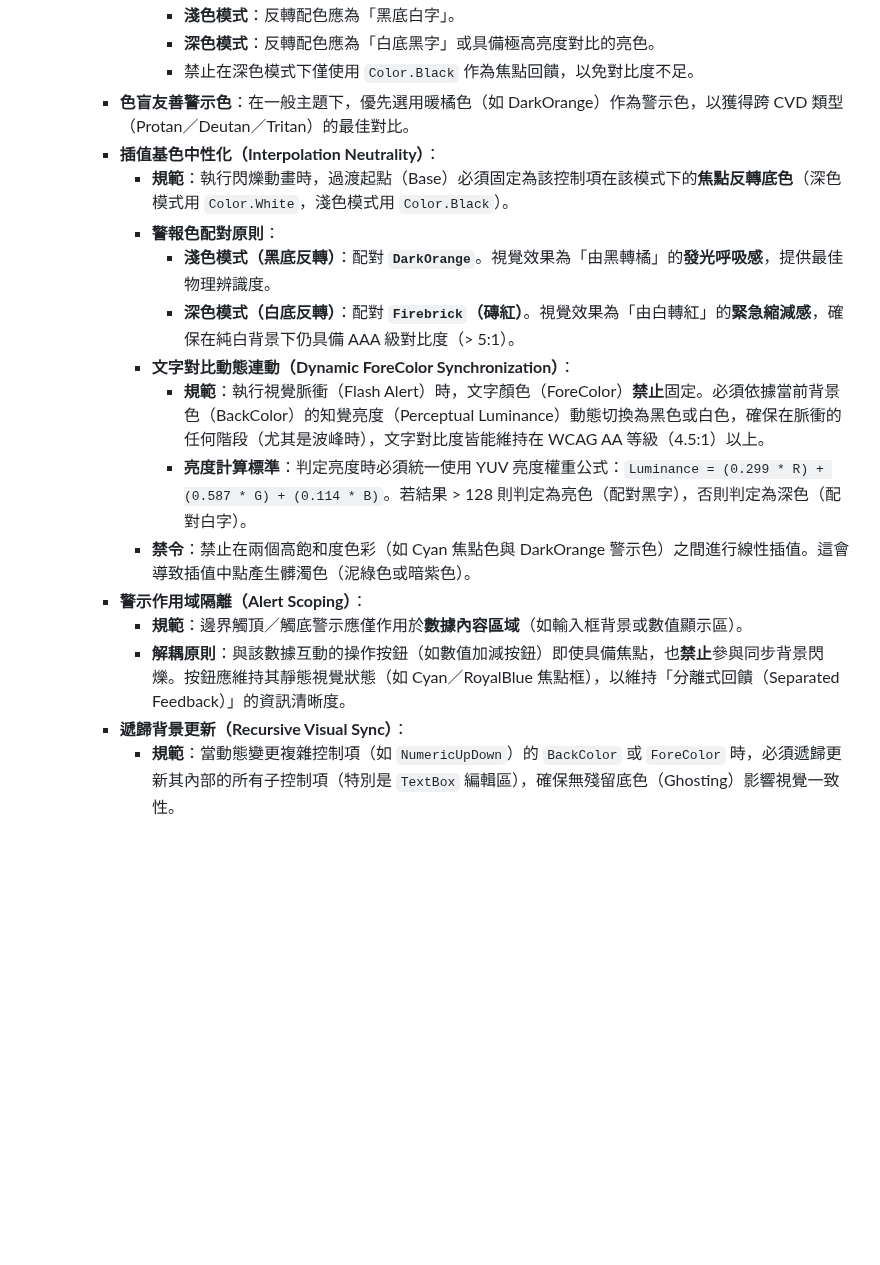
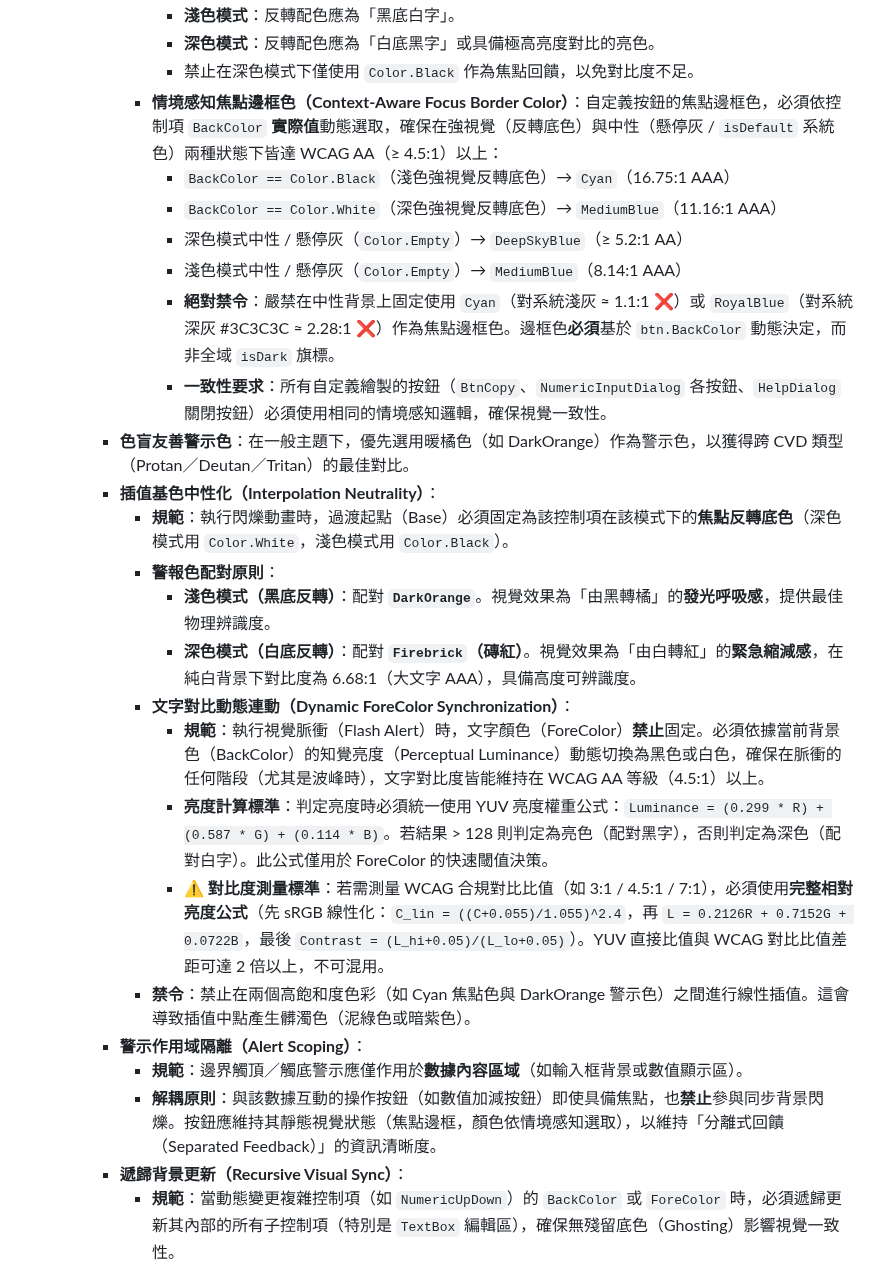
Before and after one commit to rubujo/InputBox, a Markdown page: GEMINI.md, the part around the change. GitHub-like rendering; blank space fills up the shorter version.

```diff
--- a/GEMINI.md
+++ b/GEMINI.md
@@ -102,19 +102,27 @@
         - **淺色模式**：反轉配色應為「黑底白字」。
         - **深色模式**：反轉配色應為「白底黑字」或具備極高亮度對比的亮色。
         - 禁止在深色模式下僅使用 `Color.Black` 作為焦點回饋，以免對比度不足。
+      - **情境感知焦點邊框色（Context-Aware Focus Border Color）**：自定義按鈕的焦點邊框色，必須依控制項 `BackColor` **實際值**動態選取，確保在強視覺（反轉底色）與中性（懸停灰 / `isDefault` 系統色）兩種狀態下皆達 WCAG AA（≥ 4.5:1）以上：
+        - `BackColor == Color.Black`（淺色強視覺反轉底色）→ `Cyan`（16.75:1 AAA）
+        - `BackColor == Color.White`（深色強視覺反轉底色）→ `MediumBlue`（11.16:1 AAA）
+        - 深色模式中性 / 懸停灰（`Color.Empty`）→ `DeepSkyBlue`（≥ 5.2:1 AA）
+        - 淺色模式中性 / 懸停灰（`Color.Empty`）→ `MediumBlue`（8.14:1 AAA）
+        - **絕對禁令**：嚴禁在中性背景上固定使用 `Cyan`（對系統淺灰 ≈ 1.1:1 ❌）或 `RoyalBlue`（對系統深灰 #3C3C3C ≈ 2.28:1 ❌）作為焦點邊框色。邊框色**必須**基於 `btn.BackColor` 動態決定，而非全域 `isDark` 旗標。
+        - **一致性要求**：所有自定義繪製的按鈕（`BtnCopy`、`NumericInputDialog` 各按鈕、`HelpDialog` 關閉按鈕）必須使用相同的情境感知邏輯，確保視覺一致性。
     - **色盲友善警示色**：在一般主題下，優先選用暖橘色（如 DarkOrange）作為警示色，以獲得跨 CVD 類型（Protan／Deutan／Tritan）的最佳對比。
     - **插值基色中性化（Interpolation Neutrality）**：
       - **規範**：執行閃爍動畫時，過渡起點（Base）必須固定為該控制項在該模式下的**焦點反轉底色**（深色模式用 `Color.White`，淺色模式用 `Color.Black`）。
       - **警報色配對原則**：
         - **淺色模式（黑底反轉）**：配對 **`DarkOrange`**。視覺效果為「由黑轉橘」的**發光呼吸感**，提供最佳物理辨識度。
-        - **深色模式（白底反轉）**：配對 **`Firebrick`（磚紅）**。視覺效果為「由白轉紅」的**緊急縮減感**，確保在純白背景下仍具備 AAA 級對比度（> 5:1）。
+        - **深色模式（白底反轉）**：配對 **`Firebrick`（磚紅）**。視覺效果為「由白轉紅」的**緊急縮減感**，在純白背景下對比度為 6.68:1（大文字 AAA），具備高度可辨識度。
       - **文字對比動態連動（Dynamic ForeColor Synchronization）**：
         - **規範**：執行視覺脈衝（Flash Alert）時，文字顏色（ForeColor）**禁止**固定。必須依據當前背景色（BackColor）的知覺亮度（Perceptual Luminance）動態切換為黑色或白色，確保在脈衝的任何階段（尤其是波峰時），文字對比度皆能維持在 WCAG AA 等級（4.5:1）以上。
-        - **亮度計算標準**：判定亮度時必須統一使用 YUV 亮度權重公式：`Luminance = (0.299 * R) + (0.587 * G) + (0.114 * B)`。若結果 > 128 則判定為亮色（配對黑字），否則判定為深色（配對白字）。
+        - **亮度計算標準**：判定亮度時必須統一使用 YUV 亮度權重公式：`Luminance = (0.299 * R) + (0.587 * G) + (0.114 * B)`。若結果 > 128 則判定為亮色（配對黑字），否則判定為深色（配對白字）。此公式僅用於 ForeColor 的快速閾值決策。
+        - ⚠️ **對比度測量標準**：若需測量 WCAG 合規對比比值（如 3:1 / 4.5:1 / 7:1），必須使用**完整相對亮度公式**（先 sRGB 線性化：`C_lin = ((C+0.055)/1.055)^2.4`，再 `L = 0.2126R + 0.7152G + 0.0722B`，最後 `Contrast = (L_hi+0.05)/(L_lo+0.05)`）。YUV 直接比值與 WCAG 對比比值差距可達 2 倍以上，不可混用。
       - **禁令**：禁止在兩個高飽和度色彩（如 Cyan 焦點色與 DarkOrange 警示色）之間進行線性插值。這會導致插值中點產生髒濁色（泥綠色或暗紫色）。
     - **警示作用域隔離（Alert Scoping）**：
       - **規範**：邊界觸頂／觸底警示應僅作用於**數據內容區域**（如輸入框背景或數值顯示區）。
-      - **解耦原則**：與該數據互動的操作按鈕（如數值加減按鈕）即使具備焦點，也**禁止**參與同步背景閃爍。按鈕應維持其靜態視覺狀態（如 Cyan／RoyalBlue 焦點框），以維持「分離式回饋（Separated Feedback）」的資訊清晰度。
+      - **解耦原則**：與該數據互動的操作按鈕（如數值加減按鈕）即使具備焦點，也**禁止**參與同步背景閃爍。按鈕應維持其靜態視覺狀態（焦點邊框，顏色依情境感知選取），以維持「分離式回饋（Separated Feedback）」的資訊清晰度。
     - **遞歸背景更新（Recursive Visual Sync）**：
       - **規範**：當動態變更複雜控制項（如 `NumericUpDown`）的 `BackColor` 或 `ForeColor` 時，必須遞歸更新其內部的所有子控制項（特別是 `TextBox` 編輯區），確保無殘留底色（Ghosting）影響視覺一致性。
   - **光敏性癲癇防護（Photosensitive Epilepsy）**：
```
Also changed, not shown: .github/copilot-instructions.md (+11 -3 lines).
